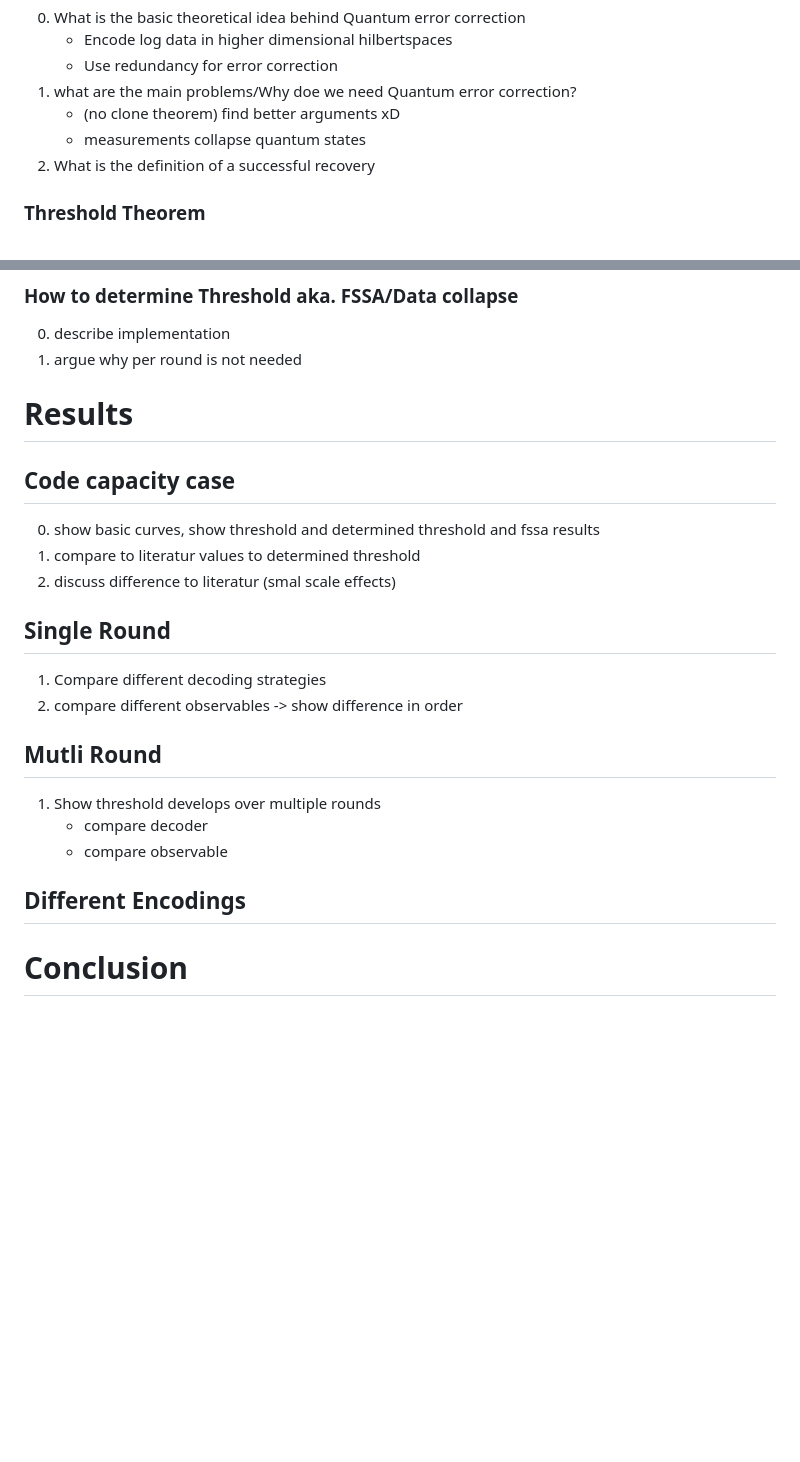
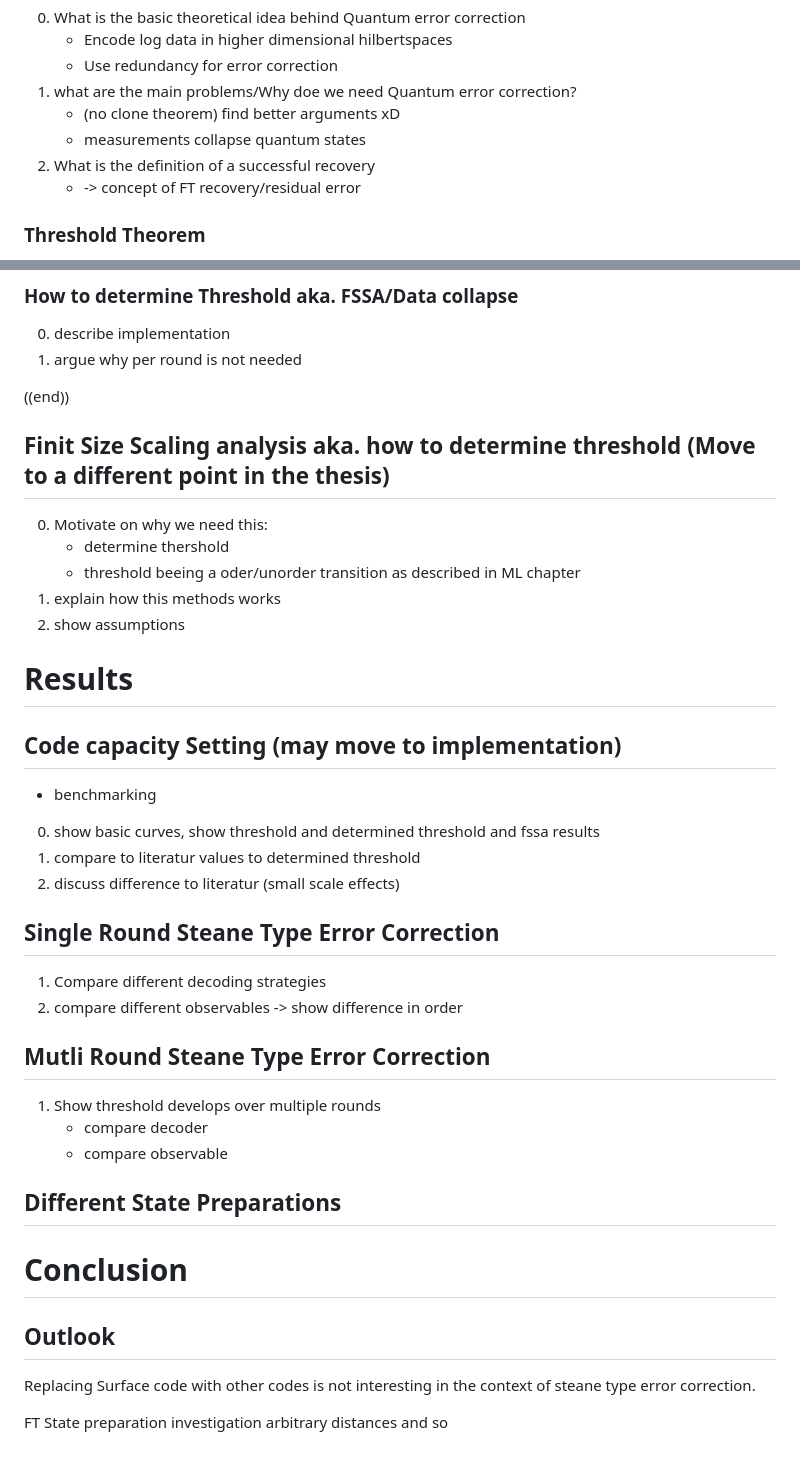
Before and after one commit to leonardlux/MasterArbeit, a Markdown page: thesis_structure.md, 2 parts joined by grey strips. GitHub-like rendering; blank space fills up the shorter version.

```diff
--- a/thesis_structure.md
+++ b/thesis_structure.md
@@ -65,6 +82,7 @@ Motivation: Why is it needed, and what are the basic prinicples
     + (no clone theorem) find better arguments xD
     + measurements collapse quantum states
 2. What is the definition of a successful recovery
+    + -> concept of FT recovery/residual error
 
 
 ### Threshold Theorem
@@ -298,26 +306,44 @@ Modifiable parameters of Circuit
 0. describe implementation
 1. argue why per round is not needed
 
+((end))
+
+## Finit Size Scaling analysis aka. how to determine threshold (Move to a different point in the thesis)
+
+0. Motivate on why we need this:
+    + determine thershold
+    + threshold beeing a oder/unorder transition as described in ML chapter
+0. explain how this methods works
+0. show assumptions
+
 
 # Results
 
-## Code capacity case
+## Code capacity Setting  (may move to implementation)
 
++ benchmarking
 0. show basic curves, show threshold and determined threshold and fssa results
 1. compare to literatur values to determined threshold
-2. discuss difference to literatur (smal scale effects)
+2. discuss difference to literatur (small scale effects)
 
-## Single Round
+## Single Round Steane Type Error Correction
 
 1. Compare different decoding strategies
 2. compare different observables -> show difference in order
 
-## Mutli Round
+## Mutli Round Steane Type Error Correction
 
 1. Show threshold develops over multiple rounds
     + compare decoder
     + compare observable
 
-## Different Encodings
+## Different State Preparations
+
 
 # Conclusion
+
+## Outlook
+
+Replacing Surface code with other codes is not interesting in the context of steane type error correction.
+
+FT State preparation investigation arbitrary distances and so
```
Also changed, not shown: other parts of thesis_structure.md (+67 -60 lines).
